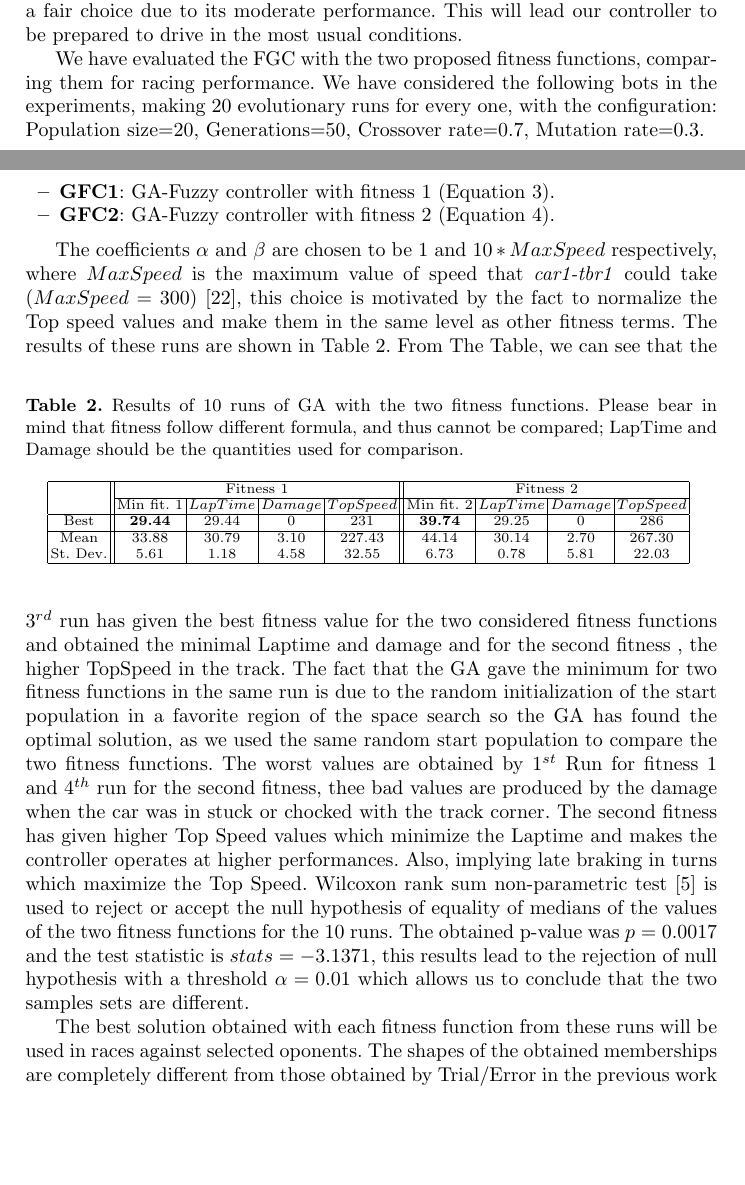
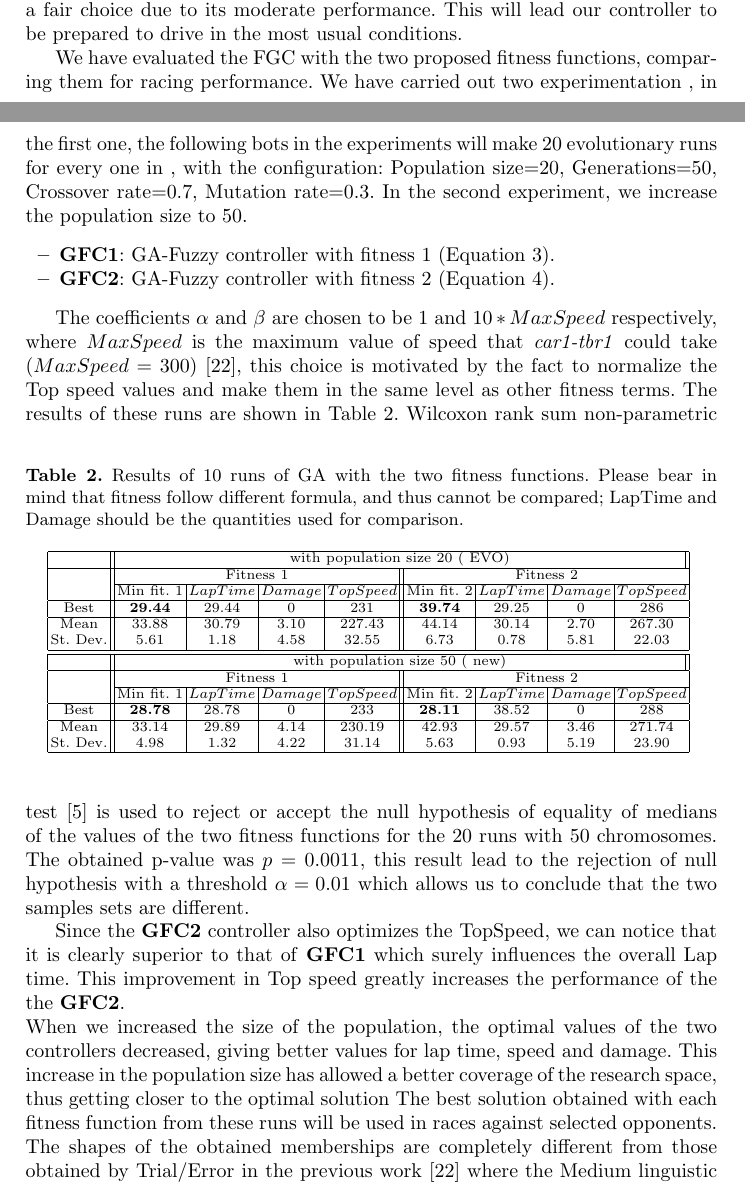
Before and after one commit to salem23/EVOSTAR_2018_GA_FUZZY, a LaTeX thesis (GA_FUZZY_torcs_IPMU18.tex): two parts of pages 6 and 7 of 12 before the commit and two parts of pages 6 and 7 of 13 after it, joined at a grey line, cut so that both start at the same text, the shorter picture padded with empty space. Compiled offline with pdfLaTeX; the source files are stored in an older character set and shown here as Unicode.

Commit message:
Results added and commented

```diff
--- a/GA_FUZZY_torcs_IPMU18.tex
+++ b/GA_FUZZY_torcs_IPMU18.tex
@@ -530,7 +530,8 @@ experiments, this is a fair choice due to its moderate
 performance. This will lead our controller to be prepared to drive in the most usual conditions.
 
 We have evaluated the FGC with the two proposed fitness functions,
-comparing them for racing performance. We have considered the following bots in the experiments, making 20 evolutionary runs for every one, with the configuration: Population size=20, Generations=50, Crossover rate=0.7, Mutation rate=0.3.
+comparing them for racing performance. We have  carried out two experimentation , in the first one, the following bots in the experiments will make 20 evolutionary runs for every one in , with the configuration: Population size=20, Generations=50, Crossover rate=0.7, Mutation rate=0.3.
+In the second experiment, we increase the population size to 50.
 %shown in Table \ref{tab:GA_config}:
 %
 \begin{itemize}
@@ -570,6 +571,8 @@ terms.
 	{
 		\begin{tabular}{|c||c|c|c|c||c|c|c|c|}
 			\hline
+	 &\multicolumn{8}{c||}{ with population size 20 ( EVO)}\\
+		\hline
 			 &\multicolumn{4}{c||}{Fitness 1}&\multicolumn{4}{c|}{Fitness 2}\\
 			\cline{2-9}
 			& Min fit. 1 & $LapTime$ & $Damage$ & $TopSpeed$& Min fit. 2& $LapTime$ & $Damage$ & $TopSpeed$\\
@@ -596,18 +599,30 @@ terms.
 			\hline
 			Mean &33.88 &30.79 &3.10&227.43&   44.14&  30.14 &   2.70&267.30\\
 			St. Dev.&5.61&1.18&4.58&32.55&6.73&0.78 &5.81  & 22.03\\
+						\hline
+							\hline
+			&\multicolumn{8}{c||}{ with population size 50 ( new)}\\
+			\hline
+			&\multicolumn{4}{c||}{Fitness 1}&\multicolumn{4}{c|}{Fitness 2}\\
+			\cline{2-9}
+			& Min fit. 1 & $LapTime$ & $Damage$ & $TopSpeed$& Min fit. 2& $LapTime$ & $Damage$ & $TopSpeed$\\
+			\hline
+			Best &\textbf{28.78}& 28.78& 0&233&\textbf{28.11} & 38.52& 0& 288\\
+\hline
+			Mean &33.14 &29.89 &4.14&230.19&   42.93&  29.57 &   3.46&271.74\\
+			St. Dev.&4.98&1.32&4.22&31.14&5.63&0.93 &5.19  & 23.90\\
 			\hline
 
 		\end{tabular}
 	}\label{tab:runsresults}
 }
 \end{table}
- From The Table, we can see that the $3^{rd}$ run has given the best fitness value for the two considered fitness functions and obtained the minimal Laptime and damage and for the second fitness , the higher TopSpeed in the track.  The fact that the GA  gave the minimum for two fitness functions  in the same run is due to the random initialization of the start population in a favorite region of the space search so the GA has found the optimal solution, as we used the same random start population to compare the two fitness functions. The worst values are obtained by $1^{st}$ Run for fitness 1 and $4^{th}$ run for the second fitness, thee bad values are produced by the damage when the car was in stuck or chocked with the track corner.
- The second fitness has given  higher Top Speed values  which minimize the Laptime and makes the controller operates at higher performances. Also, implying late braking in turns which maximize the Top Speed.
- Wilcoxon rank sum non-parametric test \cite{garcia09} is used to reject or accept the null hypothesis of equality of medians of the values of the two fitness functions for the 10 runs. The obtained p-value was $p =  0.0017$ and the  test statistic is $stats = -3.1371$, this results lead to the rejection of null hypothesis with a threshold $\alpha=0.01$ which allows us to conclude that the two samples sets are different.
+ Wilcoxon rank sum non-parametric test \cite{garcia09} is used to reject or accept the null hypothesis of equality of medians of the values of the two fitness functions for the 20 runs with 50 chromosomes. The obtained p-value was $p =  0.0011$, this result lead to the rejection of null hypothesis with a threshold $\alpha=0.01$ which allows us to conclude that the two samples sets are different.
 
- The best solution obtained with each fitness function from these runs
-will be used in races against selected oponents.
+Since the \textbf{GFC2} controller also optimizes the TopSpeed, we can notice that it is clearly superior to that of \textbf{GFC1} which surely influences the overall Lap time. This improvement in Top speed greatly increases the performance of the the \textbf{GFC2}.\\
+When we increased the size of the population, the optimal values of the two controllers decreased, giving better values for lap time, speed and damage. This increase in the population size has allowed a better coverage of the research space, thus getting closer to the optimal solution
+The best solution obtained with each fitness function from these runs
+will be used in races against selected opponents.
 %We represented the resulted membership functions of these two optimal individuals considering the different fitness functions in Figures \ref{fig:mffront}, \ref{fig:mfmax5} and \ref{fig:MFMAX10}.
 % \begin{figure}%
 % 	\centering
```
